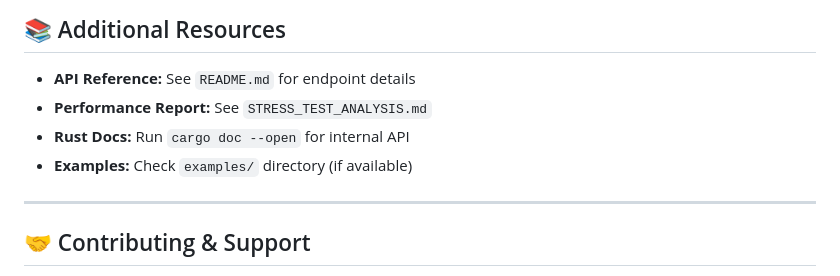
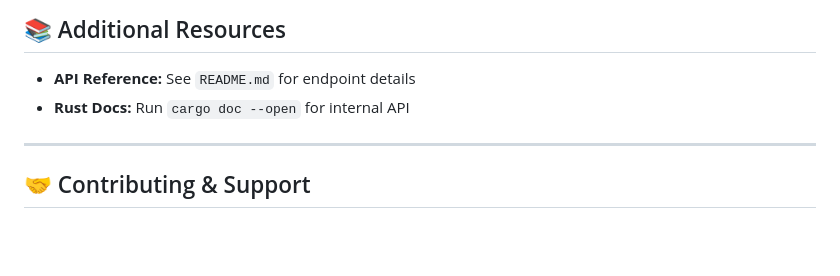
Before and after one commit to amafjarkasi/intelligent-medication-sig-parser-nlp, a Markdown page: GUIDE.md, the part around the change. GitHub-like rendering; blank space fills up the shorter version.

```diff
--- a/GUIDE.md
+++ b/GUIDE.md
@@ -1908,9 +1908,7 @@ public class MedicationController {
 ## 📚 Additional Resources
 
 - **API Reference:** See `README.md` for endpoint details
-- **Performance Report:** See `STRESS_TEST_ANALYSIS.md`
 - **Rust Docs:** Run `cargo doc --open` for internal API
-- **Examples:** Check `examples/` directory (if available)
 
 ---
 
```
Also changed, not shown: README.md (+9 -7 lines).
